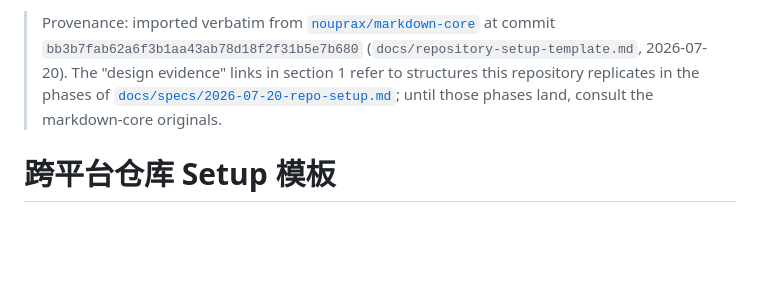
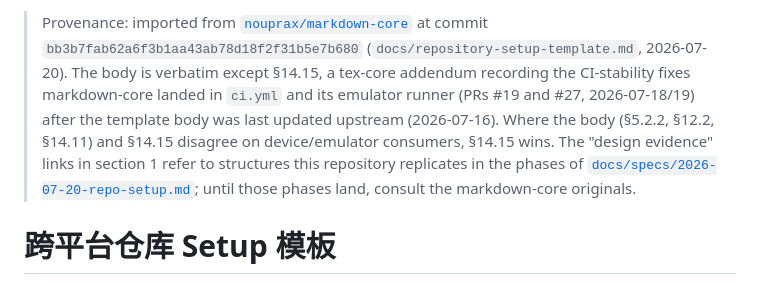
Before and after one commit to nouprax/tex-core, a Markdown page: docs/repository-setup-template.md, the part around one of its changes. Drawn GitHub-style; blank space fills up the shorter version.

```diff
--- a/docs/repository-setup-template.md
+++ b/docs/repository-setup-template.md
@@ -1,8 +1,13 @@
-> Provenance: imported verbatim from
+> Provenance: imported from
 > [`nouprax/markdown-core`](https://github.com/nouprax/markdown-core) at commit
 > `bb3b7fab62a6f3b1aa43ab78d18f2f31b5e7b680` (`docs/repository-setup-template.md`,
-> 2026-07-20). The "design evidence" links in section 1 refer to structures this
-> repository replicates in the phases of [`docs/specs/2026-07-20-repo-setup.md`](specs/2026-07-20-repo-setup.md);
+> 2026-07-20). The body is verbatim except §14.15, a tex-core addendum recording
+> the CI-stability fixes markdown-core landed in `ci.yml` and its emulator runner
+> (PRs #19 and #27, 2026-07-18/19) after the template body was last updated
+> upstream (2026-07-16). Where the body (§5.2.2, §12.2, §14.11) and §14.15
+> disagree on device/emulator consumers, §14.15 wins. The "design evidence" links
+> in section 1 refer to structures this repository replicates in the phases of
+> [`docs/specs/2026-07-20-repo-setup.md`](specs/2026-07-20-repo-setup.md);
 > until those phases land, consult the markdown-core originals.
 
 # 跨平台仓库 Setup 模板
```
Also changed, not shown: other parts of docs/repository-setup-template.md (+55 -0 lines), docs/specs/2026-07-20-repo-setup.md (+22 -2 lines).
